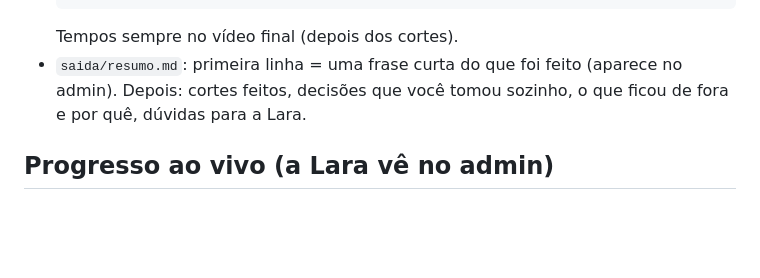
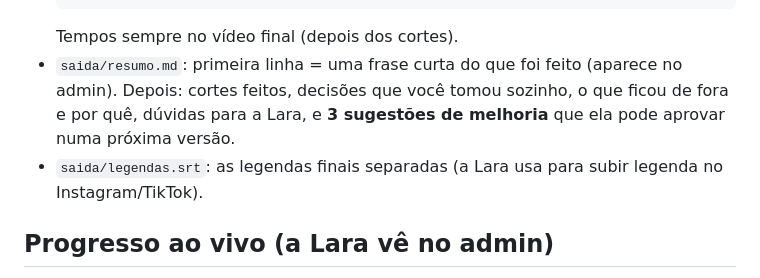
Before and after one commit to eilaradam/site-creators, a Markdown page: robo-edicao/INSTRUCOES_EDICAO.md, the part around one of its changes. Drawn GitHub-style; blank space fills up the shorter version.

````diff
--- a/robo-edicao/INSTRUCOES_EDICAO.md
+++ b/robo-edicao/INSTRUCOES_EDICAO.md
@@ -27,7 +27,9 @@ Os arquivos do bruto estão em `entrada/`.
   ```
   Tempos sempre no vídeo final (depois dos cortes).
 - `saida/resumo.md`: primeira linha = uma frase curta do que foi feito (aparece no admin).
-  Depois: cortes feitos, decisões que você tomou sozinho, o que ficou de fora e por quê, dúvidas para a Lara.
+  Depois: cortes feitos, decisões que você tomou sozinho, o que ficou de fora e por quê, dúvidas para a Lara,
+  e **3 sugestões de melhoria** que ela pode aprovar numa próxima versão.
+- `saida/legendas.srt`: as legendas finais separadas (a Lara usa para subir legenda no Instagram/TikTok).
 
 ## Progresso ao vivo (a Lara vê no admin)
 
````
Also changed, not shown: other parts of robo-edicao/INSTRUCOES_EDICAO.md (+26 -3 lines).
